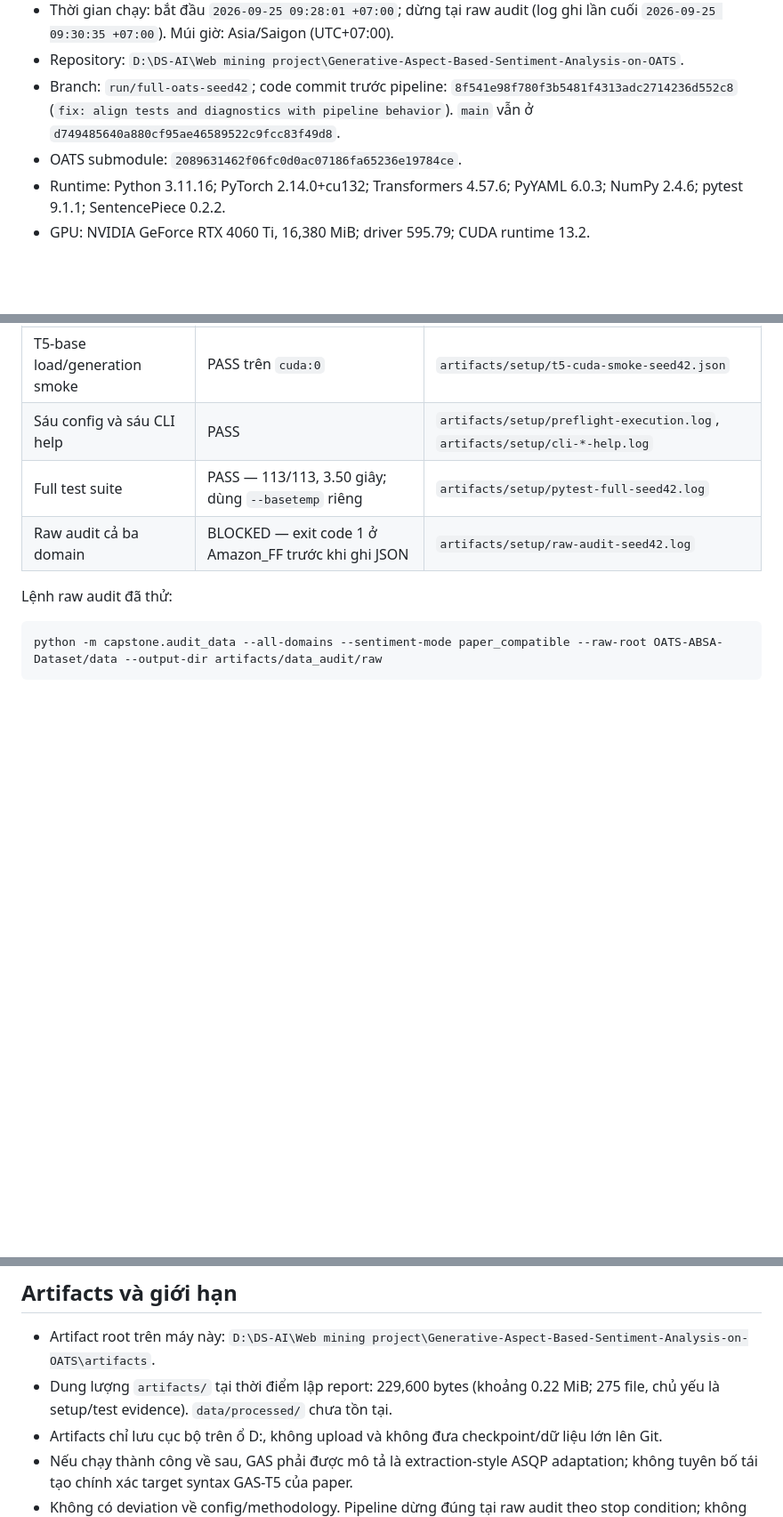
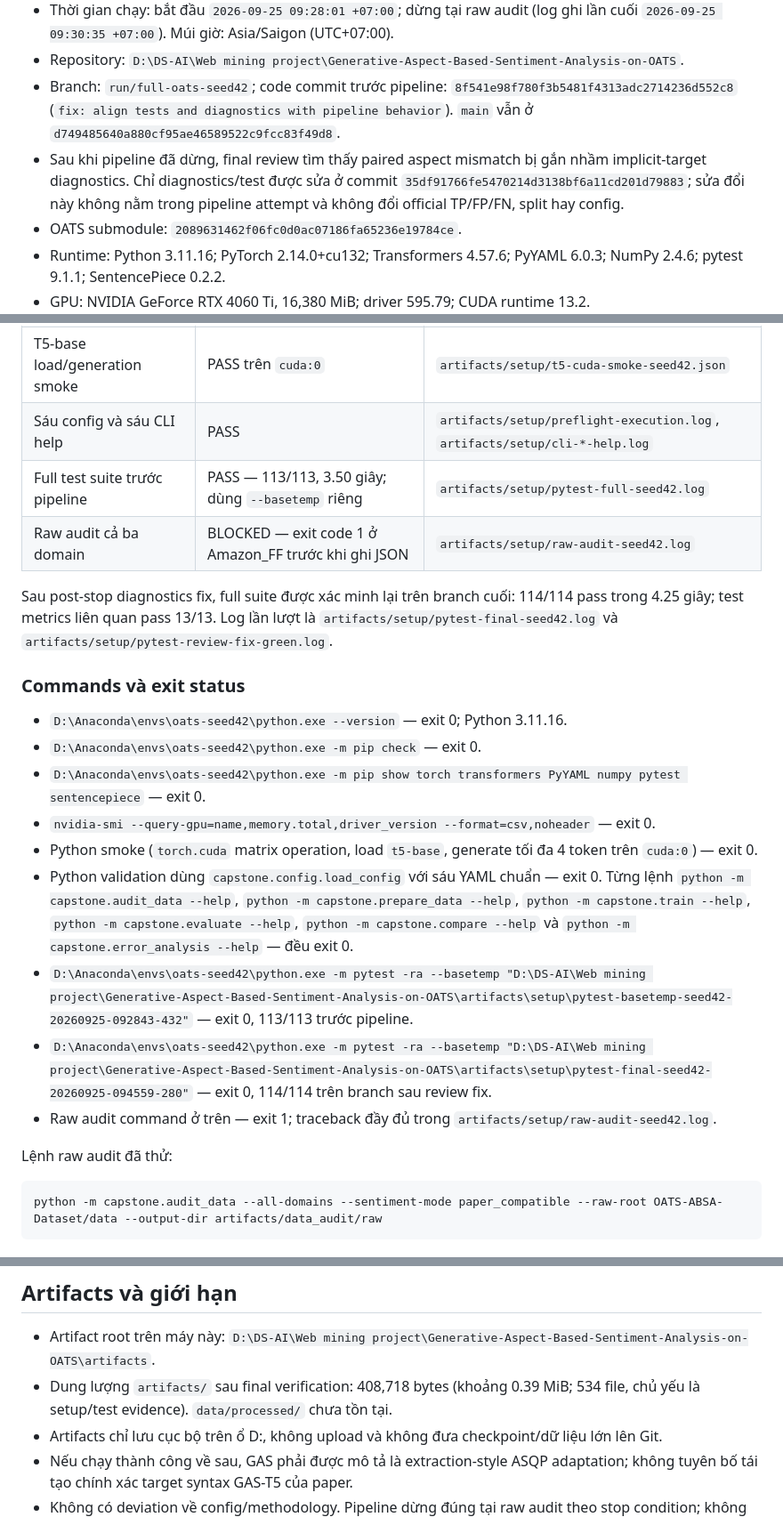
Before and after one commit to Trong-eng/Generative-Aspect-Based-Sentiment-Analysis-on-OATS, a Markdown page: report/Thanh_03_Seed42_Execution_Report.md, 3 parts joined by grey strips. Shown at 89% size. Rendered like a GitHub page; blank space fills up the shorter version.

Commit message:
docs: record post-run review and final verification

```diff
--- a/report/Thanh_03_Seed42_Execution_Report.md
+++ b/report/Thanh_03_Seed42_Execution_Report.md
@@ -8,6 +8,7 @@
 - Thời gian chạy: bắt đầu `2026-09-25 09:28:01 +07:00`; dừng tại raw audit (log ghi lần cuối `2026-09-25 09:30:35 +07:00`). Múi giờ: Asia/Saigon (UTC+07:00).
 - Repository: `D:\DS-AI\Web mining project\Generative-Aspect-Based-Sentiment-Analysis-on-OATS`.
 - Branch: `run/full-oats-seed42`; code commit trước pipeline: `8f541e98f780f3b5481f4313adc2714236d552c8` (`fix: align tests and diagnostics with pipeline behavior`). `main` vẫn ở `d749485640a880cf95ae46589522c9fcc83f49d8`.
+- Sau khi pipeline đã dừng, final review tìm thấy paired aspect mismatch bị gắn nhầm implicit-target diagnostics. Chỉ diagnostics/test được sửa ở commit `35df91766fe5470214d3138bf6a11cd201d79883`; sửa đổi này không nằm trong pipeline attempt và không đổi official TP/FP/FN, split hay config.
 - OATS submodule: `2089631462f06fc0d0ac07186fa65236e19784ce`.
 - Runtime: Python 3.11.16; PyTorch 2.14.0+cu132; Transformers 4.57.6; PyYAML 6.0.3; NumPy 2.4.6; pytest 9.1.1; SentencePiece 0.2.2.
 - GPU: NVIDIA GeForce RTX 4060 Ti, 16,380 MiB; driver 595.79; CUDA runtime 13.2.
@@ -21,8 +22,22 @@
 | CUDA matrix smoke | PASS trên RTX 4060 Ti | `artifacts/setup/gpu-smoke-seed42.json` |
 | T5-base load/generation smoke | PASS trên `cuda:0` | `artifacts/setup/t5-cuda-smoke-seed42.json` |
 | Sáu config và sáu CLI help | PASS | `artifacts/setup/preflight-execution.log`, `artifacts/setup/cli-*-help.log` |
-| Full test suite | PASS — 113/113, 3.50 giây; dùng `--basetemp` riêng | `artifacts/setup/pytest-full-seed42.log` |
+| Full test suite trước pipeline | PASS — 113/113, 3.50 giây; dùng `--basetemp` riêng | `artifacts/setup/pytest-full-seed42.log` |
 | Raw audit cả ba domain | BLOCKED — exit code 1 ở Amazon_FF trước khi ghi JSON | `artifacts/setup/raw-audit-seed42.log` |
+
+Sau post-stop diagnostics fix, full suite được xác minh lại trên branch cuối: 114/114 pass trong 4.25 giây; test metrics liên quan pass 13/13. Log lần lượt là `artifacts/setup/pytest-final-seed42.log` và `artifacts/setup/pytest-review-fix-green.log`.
+
+### Commands và exit status
+
+- `D:\Anaconda\envs\oats-seed42\python.exe --version` — exit 0; Python 3.11.16.
+- `D:\Anaconda\envs\oats-seed42\python.exe -m pip check` — exit 0.
+- `D:\Anaconda\envs\oats-seed42\python.exe -m pip show torch transformers PyYAML numpy pytest sentencepiece` — exit 0.
+- `nvidia-smi --query-gpu=name,memory.total,driver_version --format=csv,noheader` — exit 0.
+- Python smoke (`torch.cuda` matrix operation, load `t5-base`, generate tối đa 4 token trên `cuda:0`) — exit 0.
+- Python validation dùng `capstone.config.load_config` với sáu YAML chuẩn — exit 0. Từng lệnh `python -m capstone.audit_data --help`, `python -m capstone.prepare_data --help`, `python -m capstone.train --help`, `python -m capstone.evaluate --help`, `python -m capstone.compare --help` và `python -m capstone.error_analysis --help` — đều exit 0.
+- `D:\Anaconda\envs\oats-seed42\python.exe -m pytest -ra --basetemp "D:\DS-AI\Web mining project\Generative-Aspect-Based-Sentiment-Analysis-on-OATS\artifacts\setup\pytest-basetemp-seed42-20260925-092843-432"` — exit 0, 113/113 trước pipeline.
+- `D:\Anaconda\envs\oats-seed42\python.exe -m pytest -ra --basetemp "D:\DS-AI\Web mining project\Generative-Aspect-Based-Sentiment-Analysis-on-OATS\artifacts\setup\pytest-final-seed42-20260925-094559-280"` — exit 0, 114/114 trên branch sau review fix.
+- Raw audit command ở trên — exit 1; traceback đầy đủ trong `artifacts/setup/raw-audit-seed42.log`.
 
 Lệnh raw audit đã thử:
 
@@ -78,7 +93,7 @@ Chưa có evaluation nên không tạo ba same-domain comparison JSON hoặc sá
 ## Artifacts và giới hạn
 
 - Artifact root trên máy này: `D:\DS-AI\Web mining project\Generative-Aspect-Based-Sentiment-Analysis-on-OATS\artifacts`.
-- Dung lượng `artifacts/` tại thời điểm lập report: 229,600 bytes (khoảng 0.22 MiB; 275 file, chủ yếu là setup/test evidence). `data/processed/` chưa tồn tại.
+- Dung lượng `artifacts/` sau final verification: 408,718 bytes (khoảng 0.39 MiB; 534 file, chủ yếu là setup/test evidence). `data/processed/` chưa tồn tại.
 - Artifacts chỉ lưu cục bộ trên ổ D:, không upload và không đưa checkpoint/dữ liệu lớn lên Git.
 - Nếu chạy thành công về sau, GAS phải được mô tả là extraction-style ASQP adaptation; không tuyên bố tái tạo chính xác target syntax GAS-T5 của paper.
 - Không có deviation về config/methodology. Pipeline dừng đúng tại raw audit theo stop condition; không chạy prepare, train, evaluate, compare, error analysis hay inference.
```
